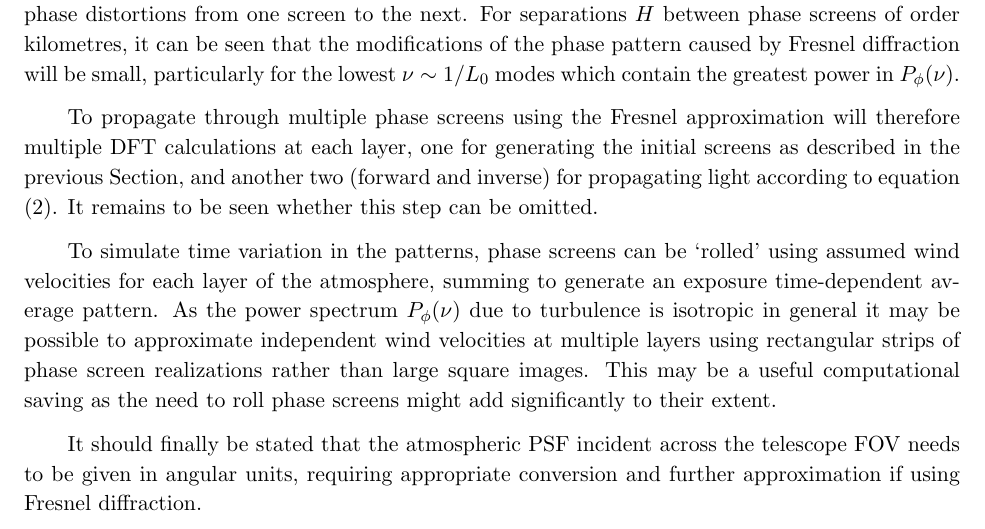
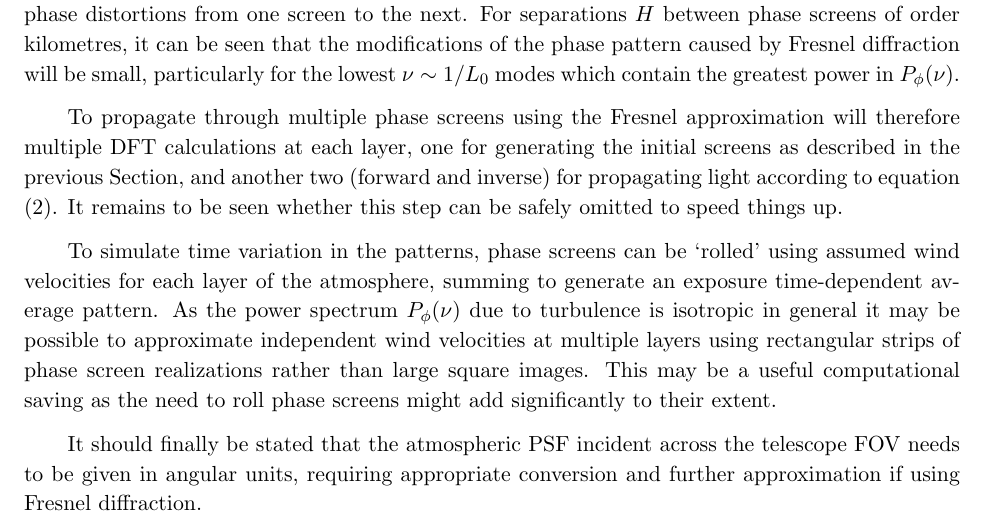
Before and after one commit to GalSim-developers/GalSim, a LaTeX paper (docs/atmos_factfinding.tex): part of page 3 of 4, cut so that both start at the same text. Compiled offline with pdfLaTeX.

Commit message:
minor mod (#169)

```diff
--- a/docs/atmos_factfinding.tex
+++ b/docs/atmos_factfinding.tex
@@ -148,7 +148,7 @@ approximation will therefore multiple DFT calculations at each layer,
 one for generating the initial screens as described in the previous
 Section, and another two (forward and inverse) for propagating light
 according to equation \eqref{eq:fresnel}.  It remains to be seen
-whether this step can be omitted.
+whether this step can be safely omitted to speed things up.
 
 To simulate time variation in the patterns, phase screens can be
 `rolled' using assumed wind velocities for each layer of the
```
